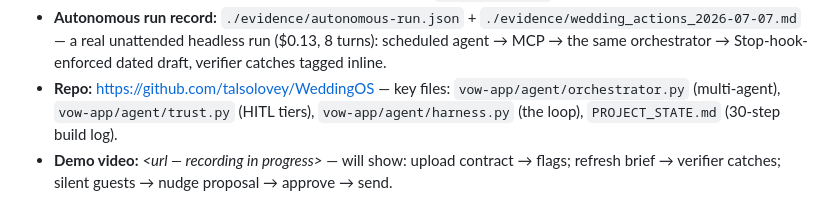
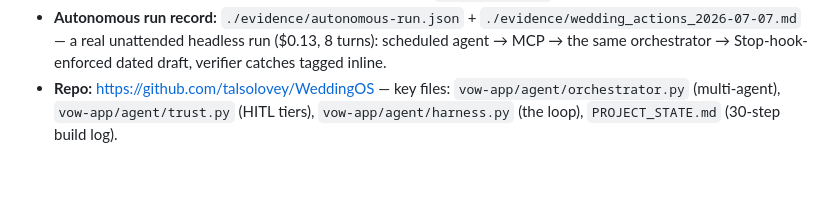
Before and after one commit to talsolovey/WeddingPlanner, a Markdown page: submissions/vow/proposal.md, the part around the change. Drawn GitHub-style; blank space fills up the shorter version.

```diff
--- a/submissions/vow/proposal.md
+++ b/submissions/vow/proposal.md
@@ -79,4 +79,3 @@ Couples spend heavily on planning help; Vow sells as a per-wedding subscription
 - **Multi-agent run record:** `./evidence/orchestrator-run-2026-07-07.json` — a real orchestrator run: 4 specialists with per-agent cost and 11 findings added by the verifier (`verifier_added` per agent).
 - **Autonomous run record:** `./evidence/autonomous-run.json` + `./evidence/wedding_actions_2026-07-07.md` — a real unattended headless run ($0.13, 8 turns): scheduled agent → MCP → the same orchestrator → Stop-hook-enforced dated draft, verifier catches tagged inline.
 - **Repo:** https://github.com/talsolovey/WeddingOS — key files: `vow-app/agent/orchestrator.py` (multi-agent), `vow-app/agent/trust.py` (HITL tiers), `vow-app/agent/harness.py` (the loop), `PROJECT_STATE.md` (30-step build log).
-- **Demo video:** *\<url — recording in progress\>* — will show: upload contract → flags; refresh brief → verifier catches; silent guests → nudge proposal → approve → send.
```
Also changed, not shown: PROJECT_STATE.md (+3 -3 lines).
